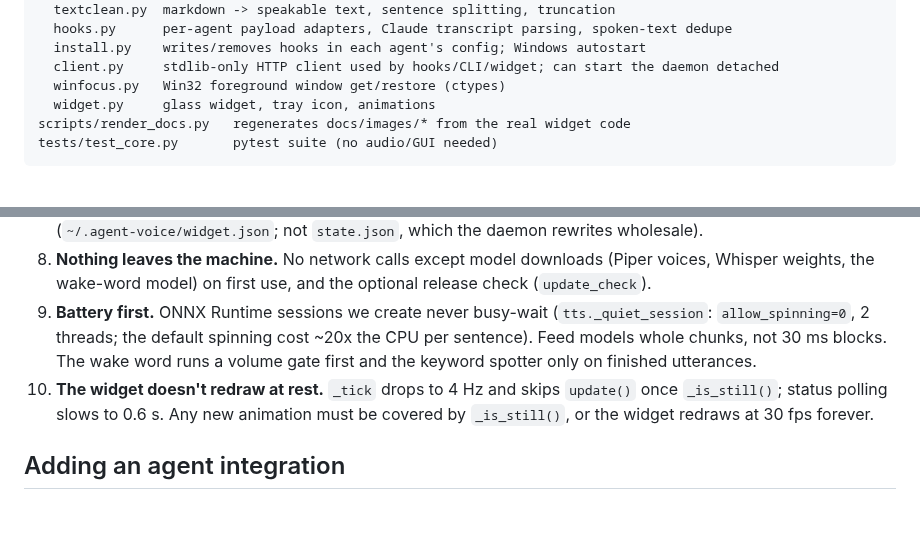
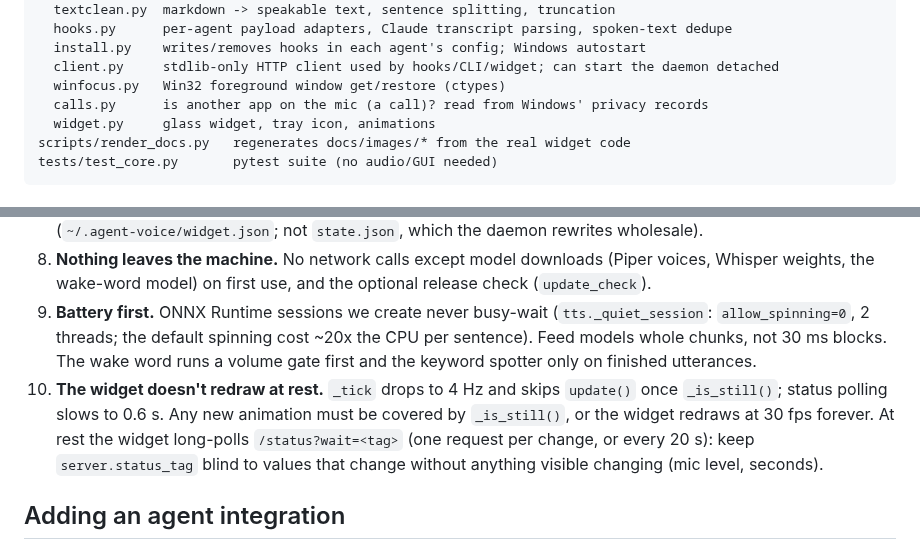
Before and after one commit to ElMastho/Agent-Voice, a Markdown page: AGENTS.md, 2 parts joined by grey strips. Drawn GitHub-style; blank space fills up the shorter version.

```diff
--- a/AGENTS.md
+++ b/AGENTS.md
@@ -29,6 +29,7 @@ agent_voice/
   install.py    writes/removes hooks in each agent's config; Windows autostart
   client.py     stdlib-only HTTP client used by hooks/CLI/widget; can start the daemon detached
   winfocus.py   Win32 foreground window get/restore (ctypes)
+  calls.py      is another app on the mic (a call)? read from Windows' privacy records
   widget.py     glass widget, tray icon, animations
 scripts/render_docs.py   regenerates docs/images/* from the real widget code
 tests/test_core.py       pytest suite (no audio/GUI needed)
@@ -60,7 +61,7 @@ The daemon and widget run as `pythonw` in the background. **Code changes need a
 7. **The widget is a view.** State lives in the daemon (`/status`). The widget only keeps its own position/visibility (`~/.agent-voice/widget.json`; not `state.json`, which the daemon rewrites wholesale).
 8. **Nothing leaves the machine.** No network calls except model downloads (Piper voices, Whisper weights, the wake-word model) on first use, and the optional release check (`update_check`).
 9. **Battery first.** ONNX Runtime sessions we create never busy-wait (`tts._quiet_session`: `allow_spinning=0`, 2 threads; the default spinning cost ~20x the CPU per sentence). Feed models whole chunks, not 30 ms blocks. The wake word runs a volume gate first and the keyword spotter only on finished utterances.
-10. **The widget doesn't redraw at rest.** `_tick` drops to 4 Hz and skips `update()` once `_is_still()`; status polling slows to 0.6 s. Any new animation must be covered by `_is_still()`, or the widget redraws at 30 fps forever.
+10. **The widget doesn't redraw at rest.** `_tick` drops to 4 Hz and skips `update()` once `_is_still()`; status polling slows to 0.6 s. Any new animation must be covered by `_is_still()`, or the widget redraws at 30 fps forever. At rest the widget long-polls `/status?wait=<tag>` (one request per change, or every 20 s): keep `server.status_tag` blind to values that change without anything visible changing (mic level, seconds).
 
 ## Adding an agent integration
 
```
Also changed, not shown: README.md (+11 -3 lines), docs/images/panel.jpg, 7 other files.
